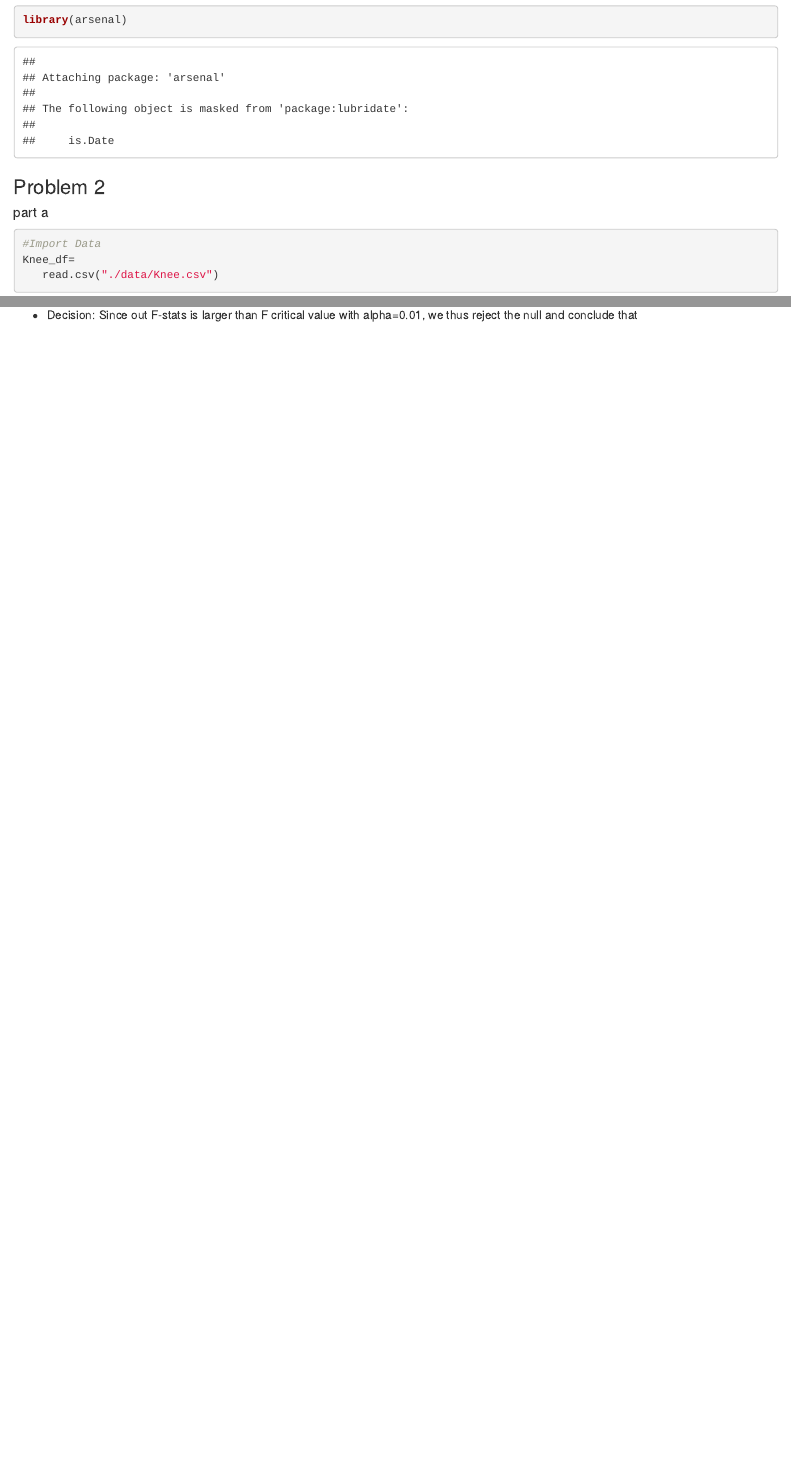
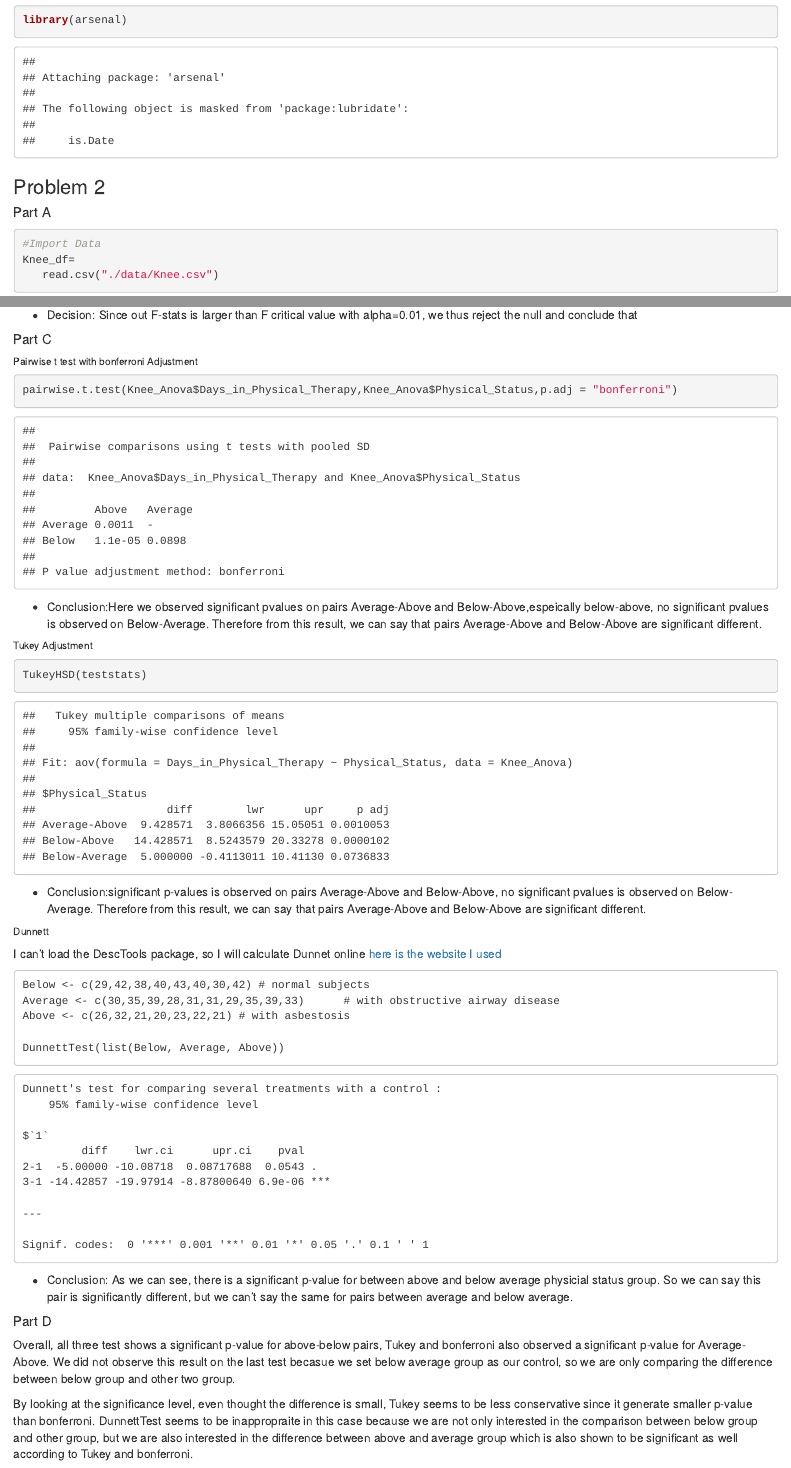
Before and after one commit to Jiaying-Ning/P8130_HW4_jn2761, an R Markdown document (p8130_hw4_jn2761.Rmd): the page in a window 1100 px wide, from 460 px down, and a second part further down, joined at a grey line. Rendered offline with R 4.5, knitr and Pandoc, with nearby package versions; both versions are drawn in the output format of the newer one.

Commit message:
finished

````diff
--- a/p8130_hw4_jn2761.Rmd
+++ b/p8130_hw4_jn2761.Rmd
@@ -2,7 +2,10 @@
 title: "p8130_hw4_jn2761"
 author: "jiaying Ning"
 date: "11/6/2020"
-output: pdf_document
+output:
+  html_document:
+    df_print: paged
+  pdf_document: default
 ---
 
 ```{r}
@@ -18,7 +21,7 @@ library(arsenal)
 
 ### Problem 2
 
-##### part a
+##### Part A
 
 ```{r}
 #Import Data
@@ -65,3 +68,58 @@ F_critic
 F_critic(5.719022) < F_stats(19.28)
 
 * Decision: Since out F-stats is larger than F critical value with alpha=0.01, we thus reject the null and conclude that
+
+##### Part C
+
+###### Pairwise t test with bonferroni Adjustment
+
+```{r}
+pairwise.t.test(Knee_Anova$Days_in_Physical_Therapy,Knee_Anova$Physical_Status,p.adj = "bonferroni")
+```
+
+
+* Conclusion:Here we observed significant pvalues on pairs Average-Above and Below-Above,espeically below-above, no significant pvalues is observed on Below-Average. Therefore from this result, we can say that pairs Average-Above and Below-Above are significant different.
+
+###### Tukey Adjustment
+
+```{r}
+TukeyHSD(teststats)
+```
+* Conclusion:significant p-values is observed on pairs Average-Above and Below-Above, no significant pvalues is observed on Below-Average. Therefore from this result, we can say that pairs Average-Above and Below-Above are significant different.
+
+###### Dunnett
+
+
+I can't load the DescTools package, so I will calculate Dunnet online
+[here is the website I used](https://rdrr.io/cran/DescTools/man/DunnettTest.html)
+
+```
+Below <- c(29,42,38,40,43,40,30,42) # normal subjects
+Average <- c(30,35,39,28,31,31,29,35,39,33)      # with obstructive airway disease
+Above <- c(26,32,21,20,23,22,21) # with asbestosis
+
+DunnettTest(list(Below, Average, Above))
+```
+
+
+```
+Dunnett's test for comparing several treatments with a control :
+    95% family-wise confidence level
+
+$`1`
+         diff    lwr.ci      upr.ci    pval
+2-1  -5.00000 -10.08718  0.08717688  0.0543 .
+3-1 -14.42857 -19.97914 -8.87800640 6.9e-06 ***
+
+---
+
+Signif. codes:  0 '***' 0.001 '**' 0.01 '*' 0.05 '.' 0.1 ' ' 1
+```
+
+* Conclusion: As we can see, there is a significant p-value for between above and below average physicial status group. So we can say this pair is significantly different, but we can't say the same for pairs between average and below average.
+
+##### Part D
+
+Overall, all three test shows a significant p-value for above-below pairs, Tukey and bonferroni also observed a significant p-value for Average-Above. We did not observe this result on the last test becasue we set below average group as our control, so we are only comparing the difference between below group and other two group.
+
+By looking at the significance level, even thought the difference is small, Tukey seems to be less conservative since it generate smaller p-value than bonferroni. DunnettTest seems to be inappropraite in this case because we are not only interested in the comparison between below group and other group, but we are also interested in the difference between above and average group which is also shown to be significant as well according to Tukey and bonferroni.
````
Also changed, not shown: p8130_hw4_jn2761.html (added), p8130_hw4_jn2761.pdf (deleted), p8130_hw4_jn2761.tex (added), p8130_hw4_jn2761.Rmd (2 more changed lines), 1 other file.
